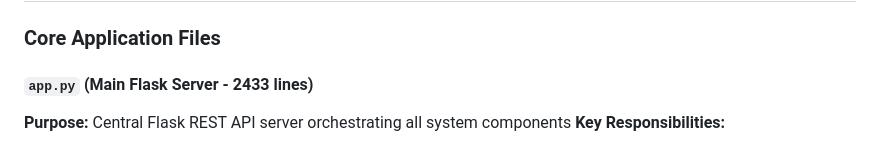
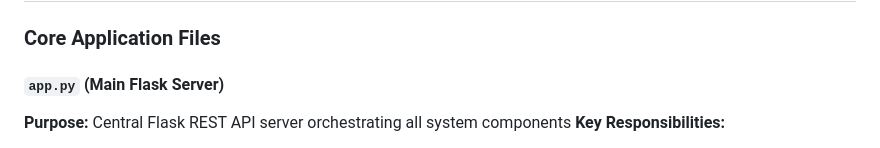
Before and after one commit to btorressz/SolanaYieldOrchestrator, a Markdown page: README.md, the part around the change. Drawn GitHub-style.

```diff
--- a/README.md
+++ b/README.md
@@ -155,7 +155,7 @@ solana-yield-orchestrator/
 
 ### Core Application Files
 
-#### `app.py` (Main Flask Server - 2433 lines)
+#### `app.py` (Main Flask Server)
 **Purpose:** Central Flask REST API server orchestrating all system components
 **Key Responsibilities:**
 - Flask app initialization and CORS setup
```
